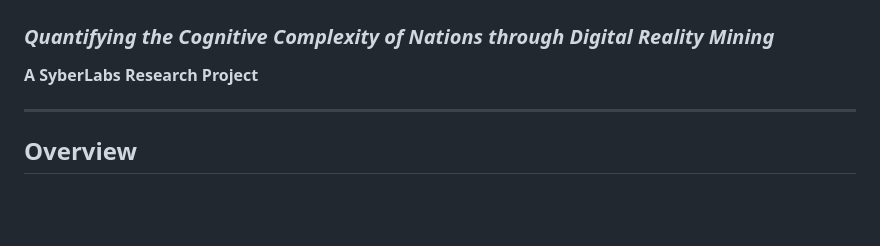
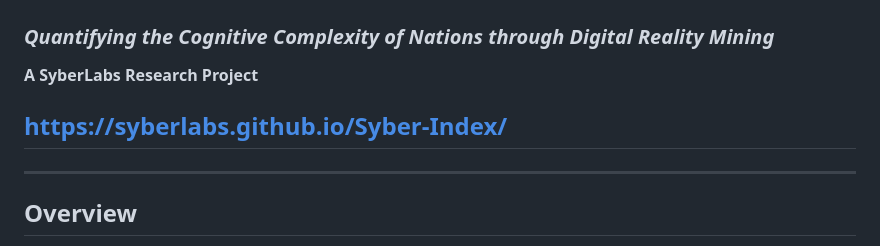
Before and after one commit to SyberLabs/Syber-Index, a Markdown page: README.md, the part around the change. Rendered like a GitHub page; blank space fills up the shorter version.

Commit message:
Add project URL to README

```diff
--- a/README.md
+++ b/README.md
@@ -4,7 +4,7 @@
 ### *Quantifying the Cognitive Complexity of Nations through Digital Reality Mining*
 
 **A SyberLabs Research Project**
-
+## https://syberlabs.github.io/Syber-Index/
 ---
 
 ## **Overview**
```
